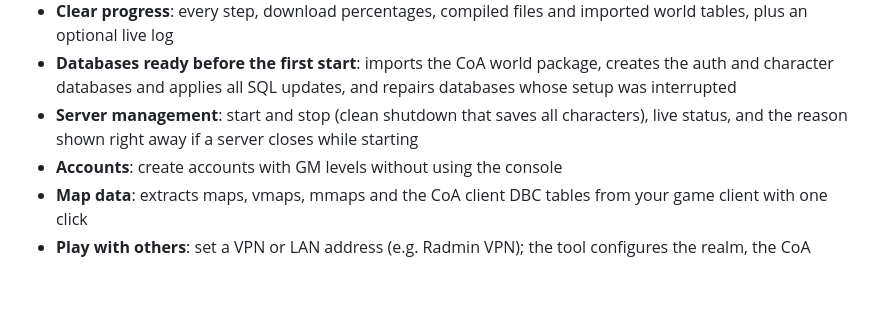
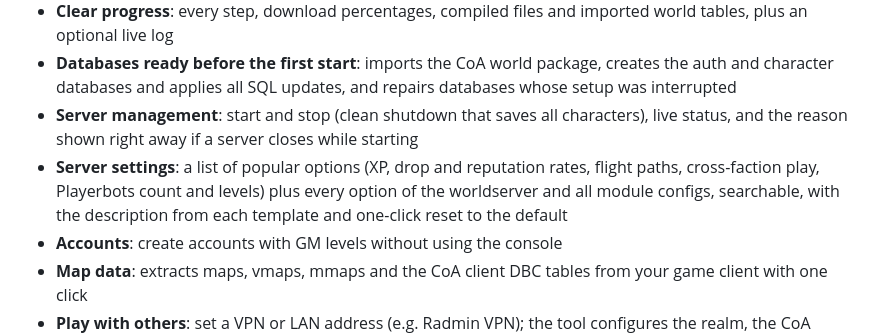
Before and after one commit to aspollon/AFK-Realm, a Markdown page: README.md, the part around the change. Rendered like a GitHub page; blank space fills up the shorter version.

Commit message:
Add server settings editor

```diff
--- a/README.md
+++ b/README.md
@@ -22,6 +22,7 @@ Pre-built repacks go stale quickly. Building from source keeps you on the latest
 - **Clear progress**: every step, download percentages, compiled files and imported world tables, plus an optional live log
 - **Databases ready before the first start**: imports the CoA world package, creates the auth and character databases and applies all SQL updates, and repairs databases whose setup was interrupted
 - **Server management**: start and stop (clean shutdown that saves all characters), live status, and the reason shown right away if a server closes while starting
+- **Server settings**: a list of popular options (XP, drop and reputation rates, flight paths, cross-faction play, Playerbots count and levels) plus every option of the worldserver and all module configs, searchable, with the description from each template and one-click reset to the default
 - **Accounts**: create accounts with GM levels without using the console
 - **Map data**: extracts maps, vmaps, mmaps and the CoA client DBC tables from your game client with one click
 - **Play with others**: set a VPN or LAN address (e.g. Radmin VPN); the tool configures the realm, the CoA remote-client setting and the Windows Firewall
```
Also changed, not shown: RELEASE_NOTES.md (+1 -0 lines), docs/screenshots/8-server-settings.png (added), 4 other files.
